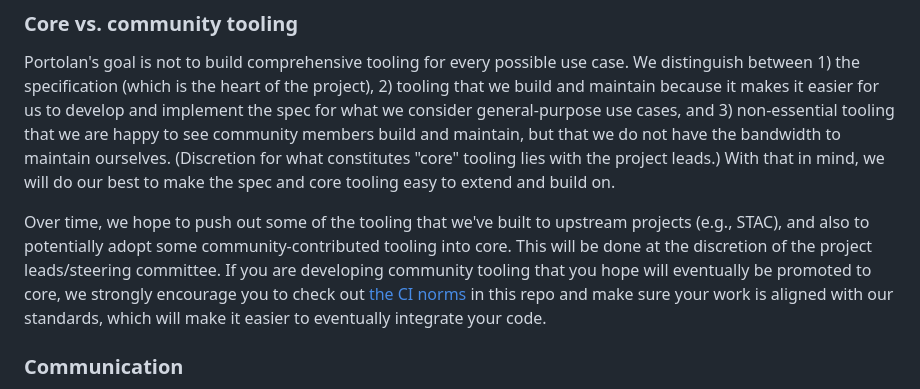
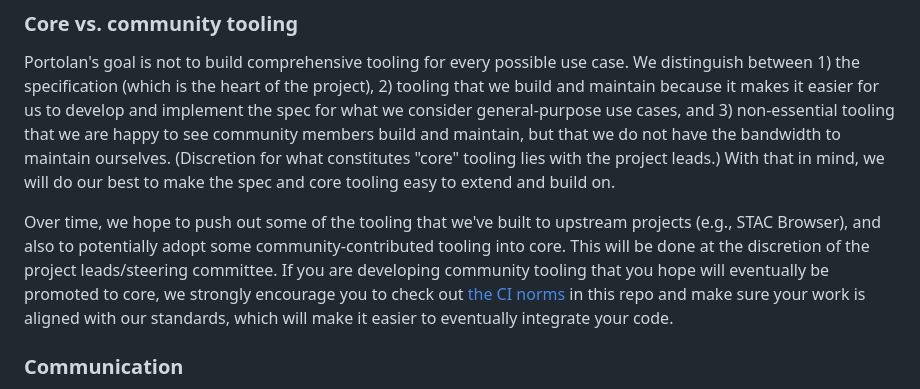
Before and after one commit to portolan-sdi/portolan-ops, a Markdown page: policies/CONTRIBUTING.md, the part around the change. GitHub-like rendering.

Commit message:
Update policies/CONTRIBUTING.md
Co-authored-by: Matthias Mohr <m.mohr@moregeo.it>

```diff
--- a/policies/CONTRIBUTING.md
+++ b/policies/CONTRIBUTING.md
@@ -46,7 +46,7 @@ Humans are always responsible for their contributions to Portolan, even (and esp
 
 Portolan's goal is not to build comprehensive tooling for every possible use case. We distinguish between 1) the specification (which is the heart of the project), 2) tooling that we build and maintain because it makes it easier for us to develop and implement the spec for what we consider general-purpose use cases, and 3) non-essential tooling that we are happy to see community members build and maintain, but that we do not have the bandwidth to maintain ourselves. (Discretion for what constitutes "core" tooling lies with the project leads.) With that in mind, we will do our best to make the spec and core tooling easy to extend and build on.
 
-Over time, we hope to push out some of the tooling that we've built to upstream projects (e.g., STAC), and also to potentially adopt some community-contributed tooling into core. This will be done at the discretion of the project leads/steering committee. If you are developing community tooling that you hope will eventually be promoted to core, we strongly encourage you to check out [the CI norms](https://github.com/portolan-sdi/portolan-ops/blob/main/norms/ci.md) in this repo and make sure your work is aligned with our standards, which will make it easier to eventually integrate your code.
+Over time, we hope to push out some of the tooling that we've built to upstream projects (e.g., STAC Browser), and also to potentially adopt some community-contributed tooling into core. This will be done at the discretion of the project leads/steering committee. If you are developing community tooling that you hope will eventually be promoted to core, we strongly encourage you to check out [the CI norms](https://github.com/portolan-sdi/portolan-ops/blob/main/norms/ci.md) in this repo and make sure your work is aligned with our standards, which will make it easier to eventually integrate your code.
 
 ### Communication
 
```
